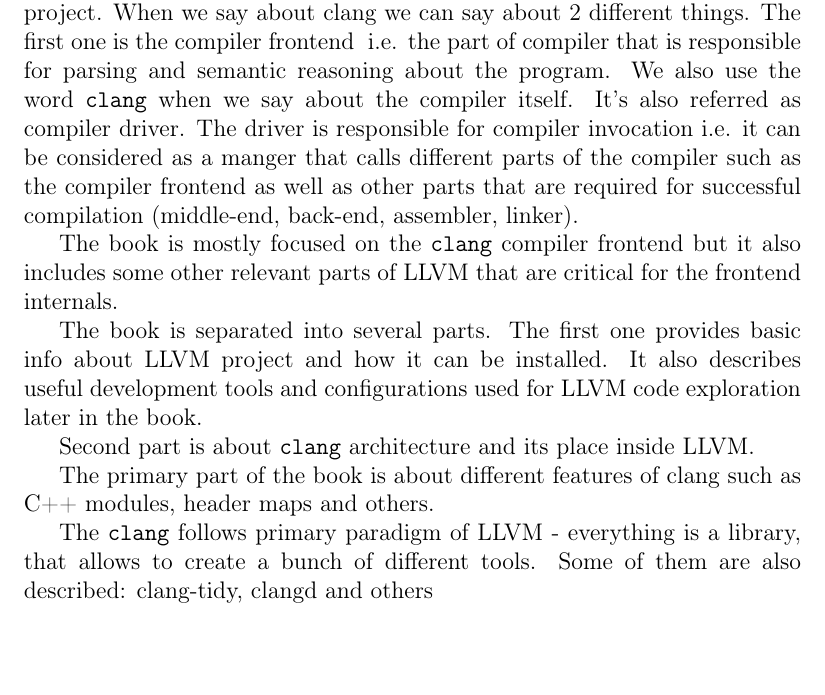
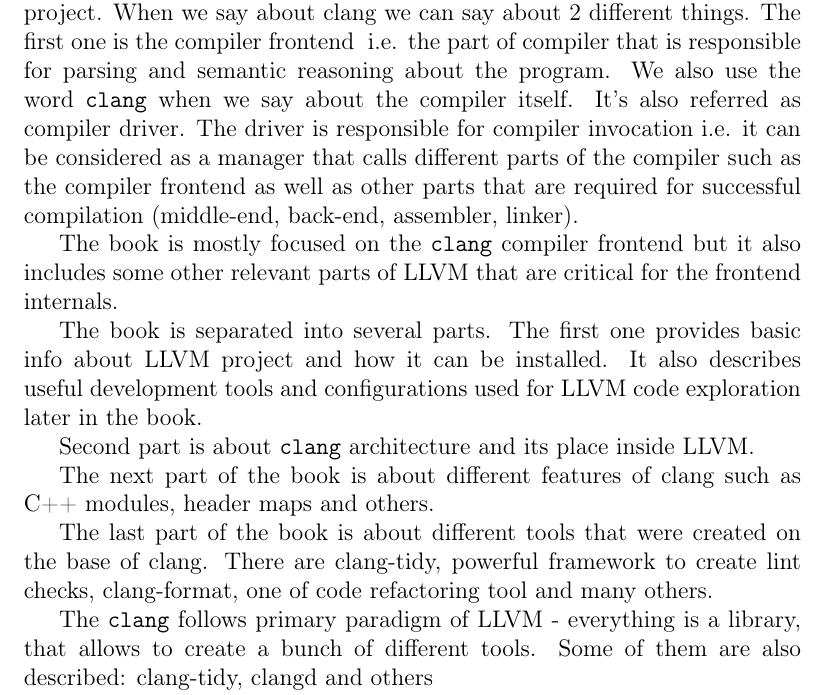
Before and after one commit to ivanmurashko/articles, a LaTeX book (clangbook/clangbook.tex, which reads clangbook/intro.tex): part of page 5 of 21, cut so that both start at the same text, the shorter picture padded with empty space. Compiled offline with pdfLaTeX.

Commit message:
intro changed

```diff
--- a/clangbook/intro.tex
+++ b/clangbook/intro.tex
@@ -9,7 +9,7 @@ compiler that is responsible for parsing and semantic reasoning about
 the program. We also use the word \clang when we say
 about the compiler itself. It's also referred as compiler driver. The
 driver is responsible for compiler invocation i.e. it can be
-considered as a manger that calls different parts of the
+considered as a manager that calls different parts of the
 compiler such as the compiler
 frontend as well as other parts that are required for successful
 compilation (middle-end, back-end, assembler, linker).
@@ -26,8 +26,12 @@ exploration later in the book.
 Second part is about \clang architecture and its
 place inside LLVM.
 
-The primary part of the book is about different features of clang such as C++
+The next part of the book is about different features of clang such as C++
 modules, header maps and others.
+
+The last part of the book is about different tools that were created on the base
+of clang. There are clang-tidy, powerful framework to create lint checks,
+clang-format, one of code refactoring tool and many others.
 
 The \clang follows primary paradigm of LLVM -
 everything is a library, that allows to create a bunch of different
```
Also changed, not shown: clangbook/clangbook.pdf.
